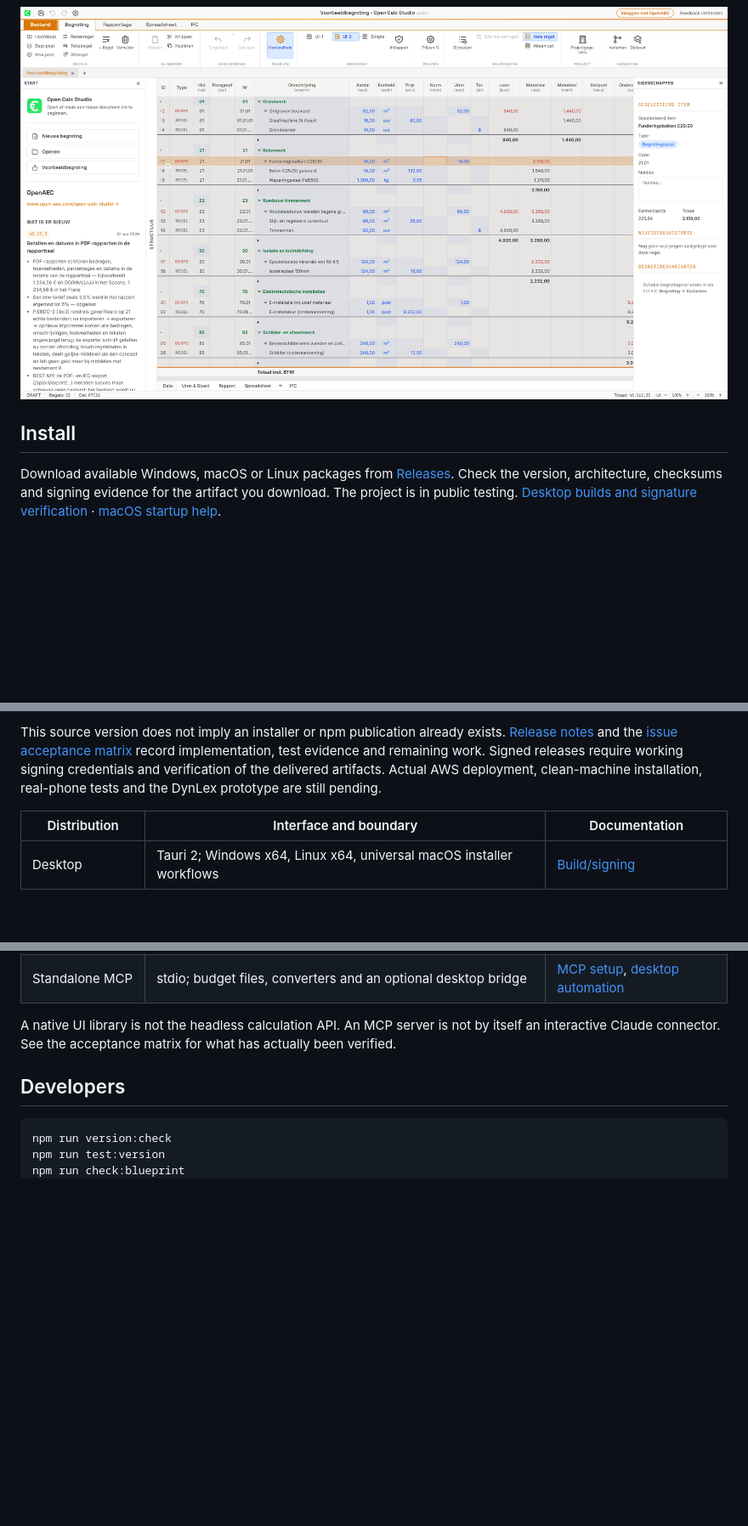
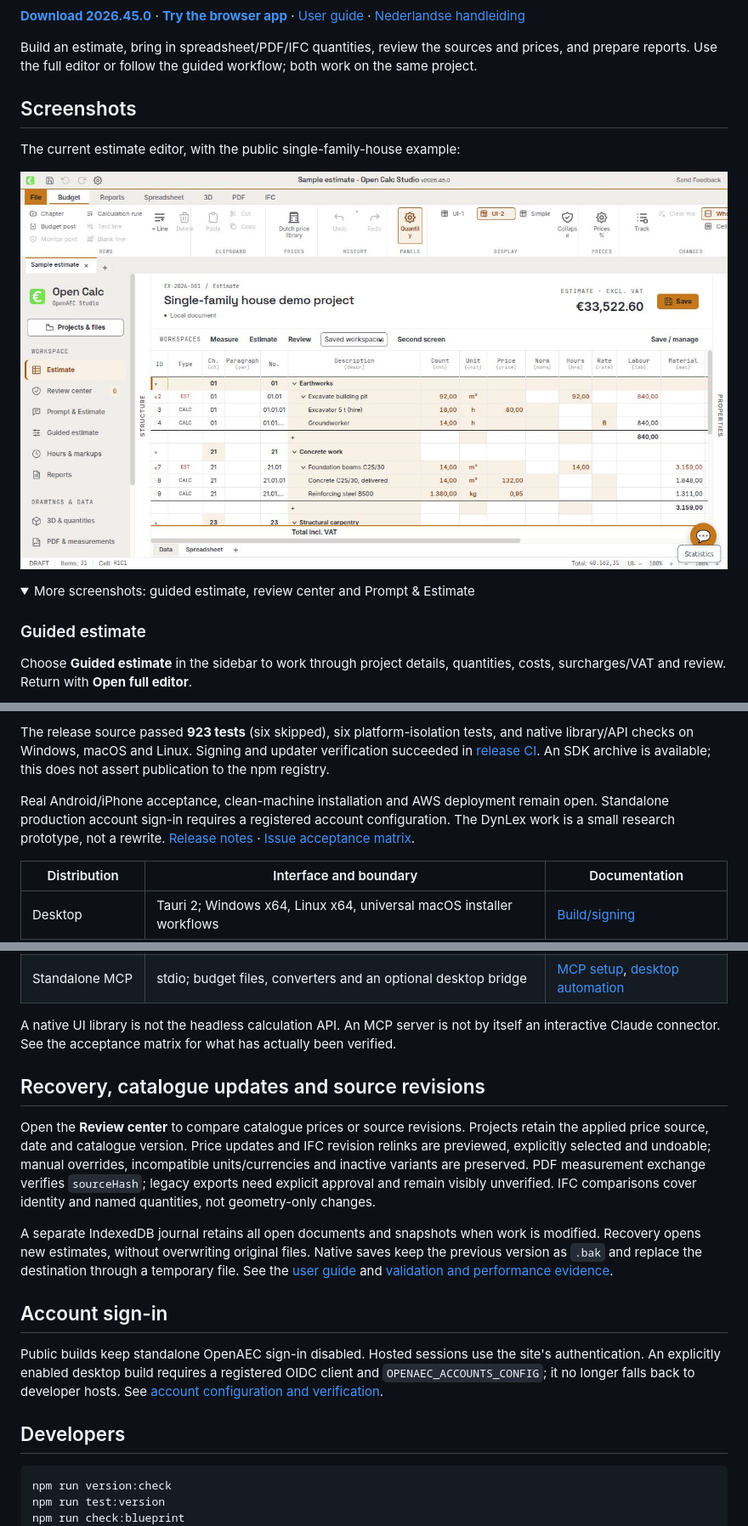
Before and after one commit to OpenAEC-Foundation/open-calc-studio, a Markdown page: README.md, 3 parts joined by grey strips. Shown at 85% size. Drawn GitHub-style; pictures changed too: docs/screenshots/2026.45.0/estimate.png (added); folded sections open; blank space fills up the shorter version.

```diff
--- a/README.md
+++ b/README.md
@@ -6,7 +7,22 @@ Open-source construction cost estimating for desktop, browser and embedded appli
 [![Build](https://github.com/OpenAEC-Foundation/open-calc-studio/actions/workflows/build.yml/badge.svg)](https://github.com/OpenAEC-Foundation/open-calc-studio/actions/workflows/build.yml)
 
-![Estimate editor](docs/screenshots/nl/1-begroting.png)
+**[Download 2026.45.0](https://github.com/OpenAEC-Foundation/open-calc-studio/releases/tag/v2026.45.0)** · **[Try the browser app](https://open-calc-studio.open-aec.com/)** · [User guide](docs/user-guide.md) · [Nederlandse handleiding](docs/gebruikershandleiding.md)
 
-## Install
+Build an estimate, bring in spreadsheet/PDF/IFC quantities, review the sources
+and prices, and prepare reports. Use the full editor or follow the guided
+workflow; both work on the same project.
 
-Download available Windows, macOS or Linux packages from [Releases](https://github.com/OpenAEC-Foundation/open-calc-studio/releases). Check the version, architecture, checksums and signing evidence for the artifact you download. The project is in public testing. [Desktop builds and signature verification](docs/desktop-builds.md) · [macOS startup help](docs/macos-startup.md).
+## Screenshots
+
+The current estimate editor, with the public single-family-house example:
+
+[![Open Calc Studio 2026.45.0 estimate editor with workspace navigation, cost lines and live project total](docs/screenshots/2026.45.0/estimate.png)](docs/screenshots/2026.45.0/estimate.png)
+
+<details>
+<summary>More screenshots: guided estimate, review center and Prompt &amp; Estimate</summary>
+
+### Guided estimate
+
+Choose **Guided estimate** in the sidebar to work through project details,
+quantities, costs, surcharges/VAT and review. Return with **Open full editor**.
+
@@ -50,5 +119,13 @@ The current development version is **2026.45.0**, using `year.ISOweek.patch`. Pr
 
-This source version does not imply an installer or npm publication already exists. [Release notes](docs/release-notes/unreleased.md) and the [issue acceptance matrix](docs/issue-readiness.md) record implementation, test evidence and remaining work. Signed releases require working signing credentials and verification of the delivered artifacts. Actual AWS deployment, clean-machine installation, real-phone tests and the DynLex prototype are still pending.
+The release source passed **923 tests** (six skipped), six platform-isolation tests,
+and native library/API checks on Windows, macOS and Linux. Signing and updater
+verification succeeded in [release CI](https://github.com/OpenAEC-Foundation/open-calc-studio/actions/runs/41806733501).
+An SDK archive is available; this does not assert publication to the npm registry.
+
+Real Android/iPhone acceptance, clean-machine installation and AWS deployment
+remain open. Standalone production account sign-in requires a registered account
+configuration. The DynLex work is a small research prototype, not a rewrite.
+[Release notes](docs/release-notes/unreleased.md) · [Issue acceptance matrix](docs/issue-readiness.md).
 
 | Distribution | Interface and boundary | Documentation |
 | --- | --- | --- |
@@ -60,6 +137,30 @@ This source version does not imply an installer or npm publication already exist
 | Standalone MCP | stdio; budget files, converters and an optional desktop bridge | [MCP setup](mcp-server/README.md), [desktop automation](docs/mcp-desktop.md) |
 
 A native UI library is not the headless calculation API. An MCP server is not by itself an interactive Claude connector. See the acceptance matrix for what has actually been verified.
+
+## Recovery, catalogue updates and source revisions
+
+Open the **Review center** to compare catalogue prices or source revisions.
+Projects retain the applied price source, date and catalogue version. Price
+updates and IFC revision relinks are previewed, explicitly selected and undoable;
+manual overrides, incompatible units/currencies and inactive variants are preserved.
+PDF measurement exchange verifies `sourceHash`; legacy exports need explicit
+approval and remain visibly unverified. IFC comparisons cover identity and named
+quantities, not geometry-only changes.
+
+A separate IndexedDB journal retains all open documents and snapshots when work
+is modified. Recovery opens new estimates, without overwriting original files.
+Native saves keep the previous version as `.bak` and replace the destination
+through a temporary file. See the [user guide](docs/user-guide.md) and
+[validation and performance evidence](docs/research/project-safeguards-2026-10-30/README.md).
+
+
+## Account sign-in
+
+Public builds keep standalone OpenAEC sign-in disabled. Hosted sessions use the
+site's authentication. An explicitly enabled desktop build requires a registered
+OIDC client and `OPENAEC_ACCOUNTS_CONFIG`; it no longer falls back to developer
+hosts. See [account configuration and verification](docs/accounts-sign-in.md).
 
 ## Developers
 
```
Also changed, not shown: other parts of README.md (+64 -31 lines), docs/screenshots/2026.45.0/guided-estimate.png (added), docs/screenshots/2026.45.0/prompt-estimate.png (added), docs/screenshots/2026.45.0/review-center.png (added), 1 other file.
